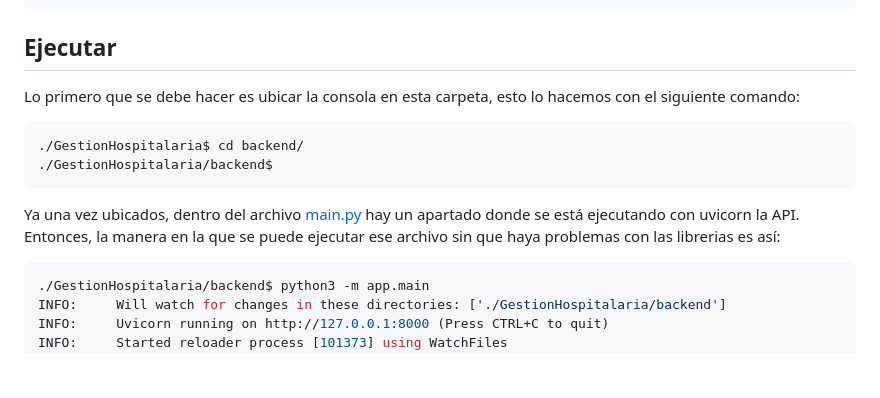
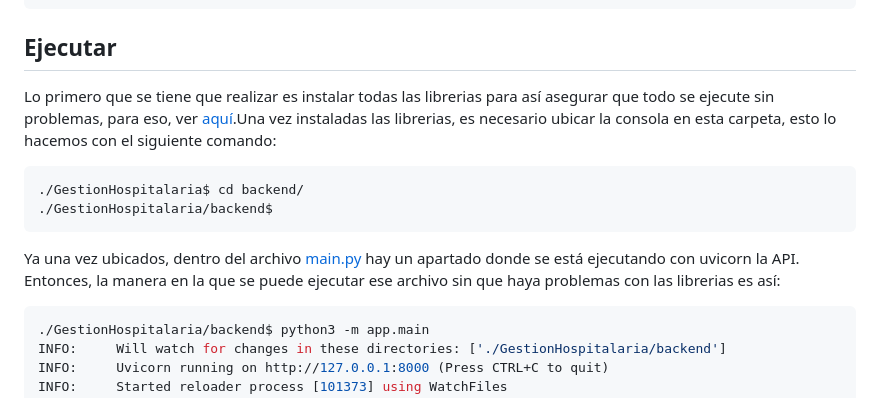
Before and after one commit to ISCOUTB/AG-GestionHospitalaria, a Markdown page: backend/README.md, the part around the change printed below. Drawn GitHub-style; blank space fills up the shorter version.

Commit message:
Cambiar el README del backend de lugar

````diff
--- a/backend/app/README.md
+++ b/backend/README.md
@@ -20,7 +20,7 @@ pip 24.2 from /usr/local/lib/python3.12/site-packages/pip (python 3.12)
 
 ## Ejecutar
 
-Lo primero que se debe hacer es ubicar la consola en esta carpeta, esto lo hacemos con el siguiente comando:
+Lo primero que se tiene que realizar es instalar todas las librerias para así asegurar que todo se ejecute sin problemas, para eso, ver [aquí](#entorno-virtual).Una vez instaladas las librerias, es necesario ubicar la consola en esta carpeta, esto lo hacemos con el siguiente comando:
 
 ``` bash
 ./GestionHospitalaria$ cd backend/
````
Also changed, not shown: other parts of backend/README.md (+2 -2 lines).
